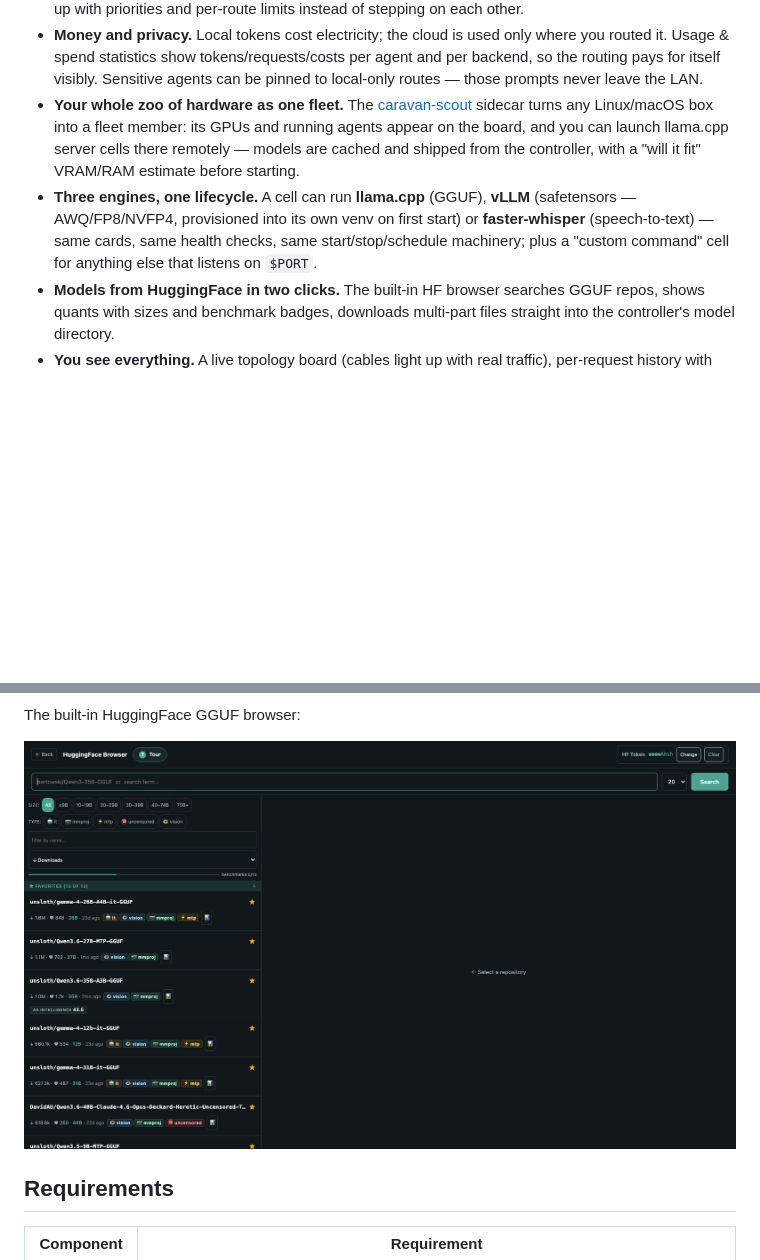
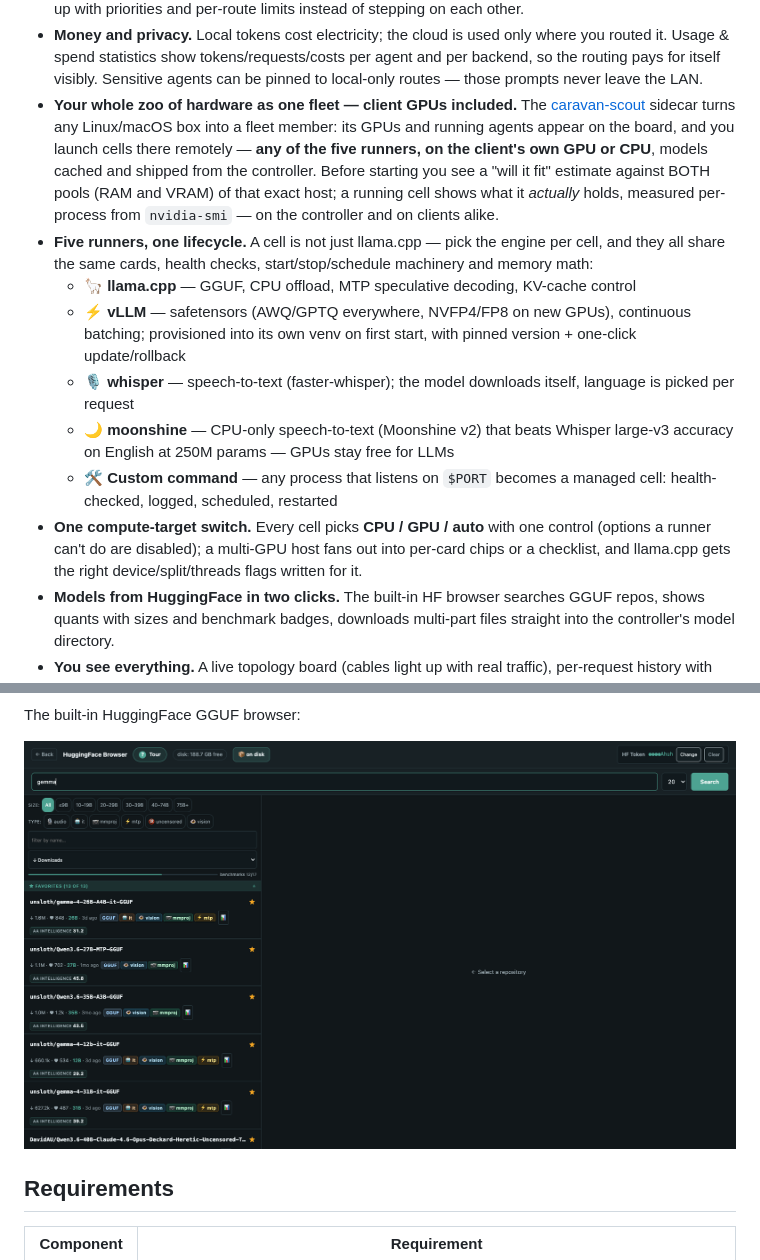
Before and after one commit to thepr0metheus/lama-caravan, a Markdown page: README.md, 2 parts joined by grey strips. GitHub-like rendering; pictures changed too: docs/screenshots/hf.png; blank space fills up the shorter version.

```diff
--- a/README.md
+++ b/README.md
@@ -43,17 +43,32 @@ What that gives you in practice:
   where you routed it. Usage & spend statistics show tokens/requests/costs per
   agent and per backend, so the routing pays for itself visibly. Sensitive
   agents can be pinned to local-only routes — those prompts never leave the LAN.
-- **Your whole zoo of hardware as one fleet.** The
+- **Your whole zoo of hardware as one fleet — client GPUs included.** The
   [caravan-scout](https://github.com/thepr0metheus/caravan-scout) sidecar turns
   any Linux/macOS box into a fleet member: its GPUs and running agents appear
-  on the board, and you can launch llama.cpp server cells there remotely —
-  models are cached and shipped from the controller, with a "will it fit"
-  VRAM/RAM estimate before starting.
-- **Three engines, one lifecycle.** A cell can run **llama.cpp** (GGUF),
-  **vLLM** (safetensors — AWQ/FP8/NVFP4, provisioned into its own venv on
-  first start) or **faster-whisper** (speech-to-text) — same cards, same
-  health checks, same start/stop/schedule machinery; plus a "custom command"
-  cell for anything else that listens on `$PORT`.
+  on the board, and you launch cells there remotely — **any of the five
+  runners, on the client's own GPU or CPU**, models cached and shipped from
+  the controller. Before starting you see a "will it fit" estimate against
+  BOTH pools (RAM and VRAM) of that exact host; a running cell shows what it
+  *actually* holds, measured per-process from `nvidia-smi` — on the
+  controller and on clients alike.
+- **Five runners, one lifecycle.** A cell is not just llama.cpp — pick the
+  engine per cell, and they all share the same cards, health checks,
+  start/stop/schedule machinery and memory math:
+  - 🦙 **llama.cpp** — GGUF, CPU offload, MTP speculative decoding, KV-cache control
+  - ⚡ **vLLM** — safetensors (AWQ/GPTQ everywhere, NVFP4/FP8 on new GPUs),
+    continuous batching; provisioned into its own venv on first start, with
+    pinned version + one-click update/rollback
+  - 🎙️ **whisper** — speech-to-text (faster-whisper); the model downloads
+    itself, language is picked per request
+  - 🌙 **moonshine** — CPU-only speech-to-text (Moonshine v2) that beats
+    Whisper large-v3 accuracy on English at 250M params — GPUs stay free for LLMs
+  - 🛠️ **Custom command** — any process that listens on `$PORT` becomes a
+    managed cell: health-checked, logged, scheduled, restarted
+- **One compute-target switch.** Every cell picks **CPU / GPU / auto** with one
+  control (options a runner can't do are disabled); a multi-GPU host fans out
+  into per-card chips or a checklist, and llama.cpp gets the right
+  device/split/threads flags written for it.
 - **Models from HuggingFace in two clicks.** The built-in HF browser searches
   GGUF repos, shows quants with sizes and benchmark badges, downloads
   multi-part files straight into the controller's model directory.
```
Also changed, not shown: other parts of README.md (+101 -46 lines), docs/screenshots/board.png, docs/screenshots/editor.png, docs/screenshots/kanban.png.
